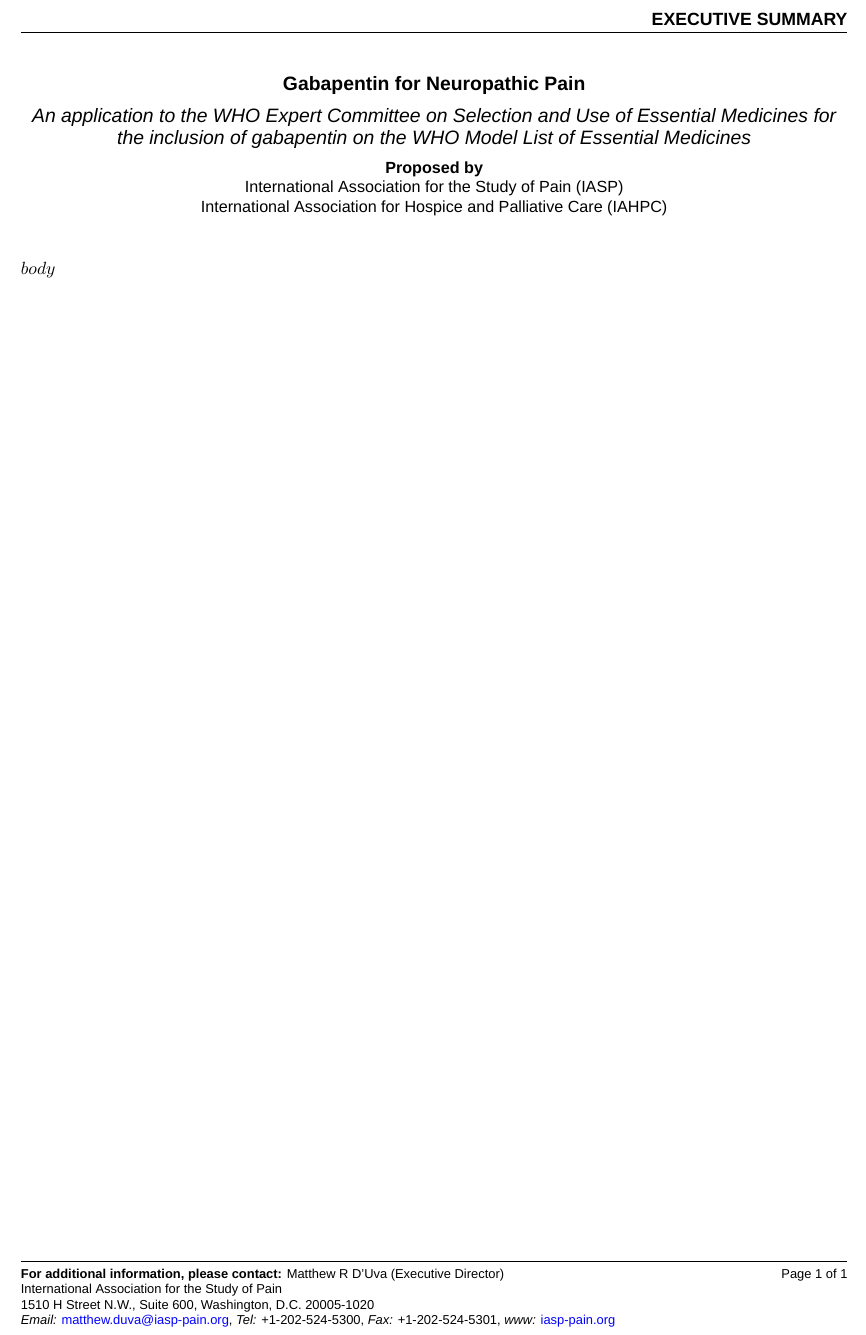
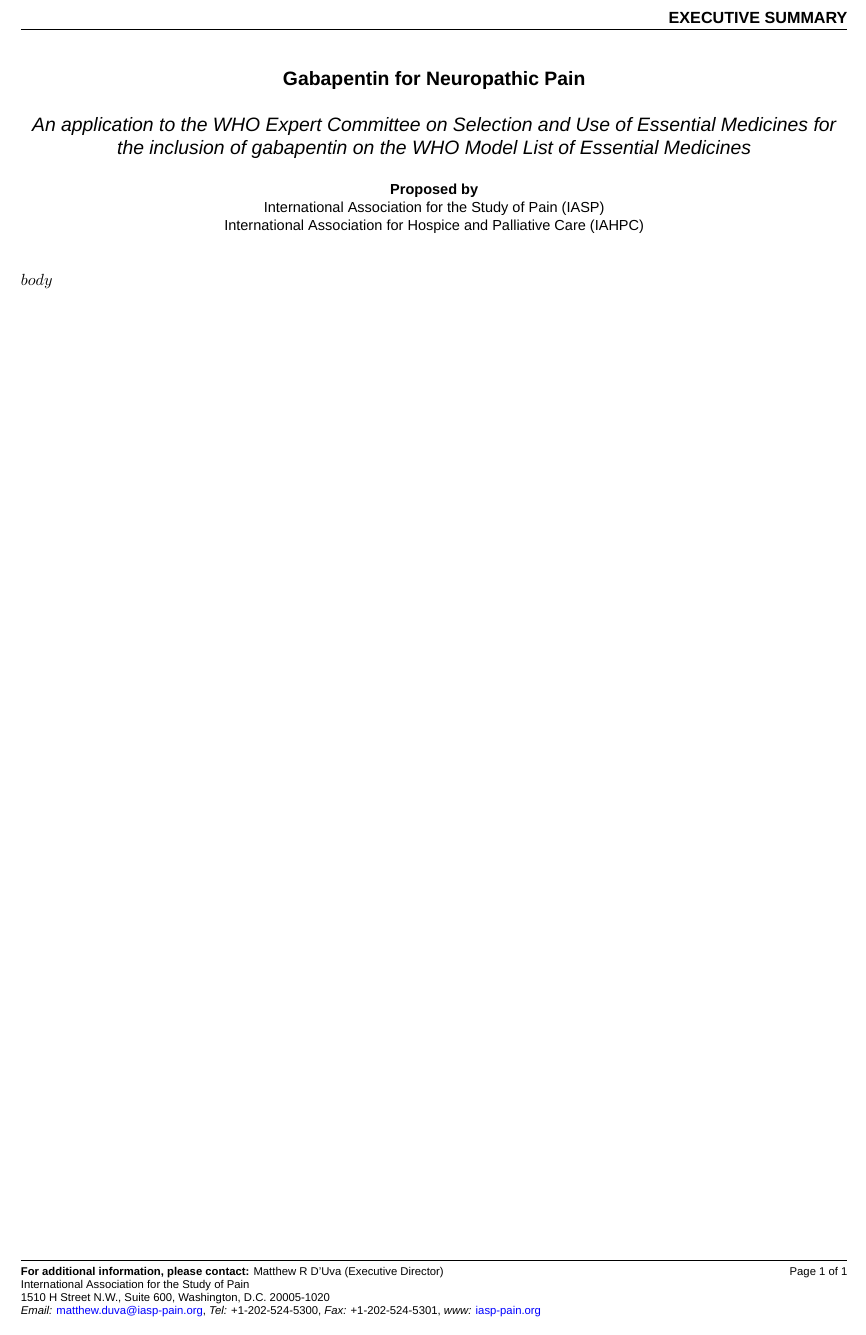
Before and after one commit to kamermanpr/WHO-EML-application-2016, a LaTeX document (pandoc-templates/summary.tex): part of the page, cut so that both start at the same text. Compiled offline with XeLaTeX; a missing font is replaced by an installed copy or a similar font.

Commit message:
Fit to one page

```diff
--- a/pandoc-templates/summary.tex
+++ b/pandoc-templates/summary.tex
@@ -1,4 +1,4 @@
-\documentclass[11pt]{article}
+\documentclass[10pt]{article}
 %%% Fonts
 \usepackage{fontspec}
 \setmainfont{Helvetica}
@@ -45,9 +45,9 @@
 
 \begin{center}
 \large{\textbf{Gabapentin for Neuropathic Pain}}\\
-\vspace{2mm}
+\vspace{5mm}
 \large{\textit{An application to the WHO Expert Committee on Selection and Use of Essential Medicines for the inclusion of gabapentin on the WHO Model List of Essential Medicines}}\\
-\vspace{2mm}
+\vspace{5mm}
 \small{\textbf{Proposed by}}\\
 \small{International Association for the Study of Pain (IASP)\\ International Association for Hospice and Palliative Care (IAHPC)}
 \end{center}
```
